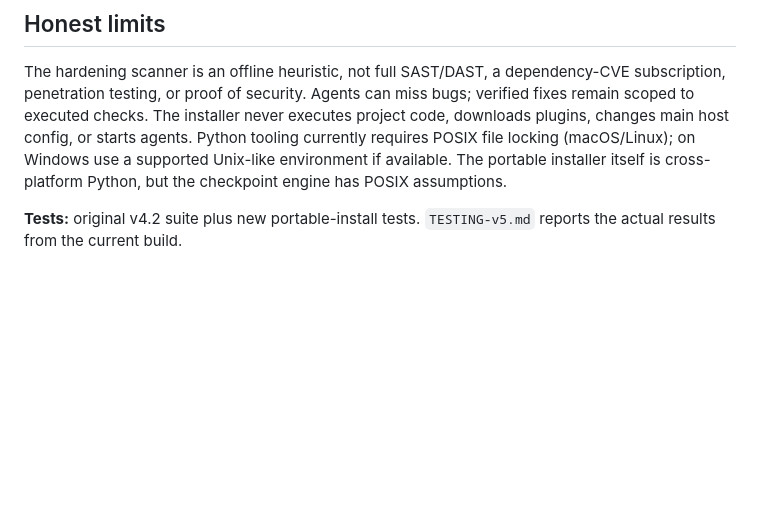
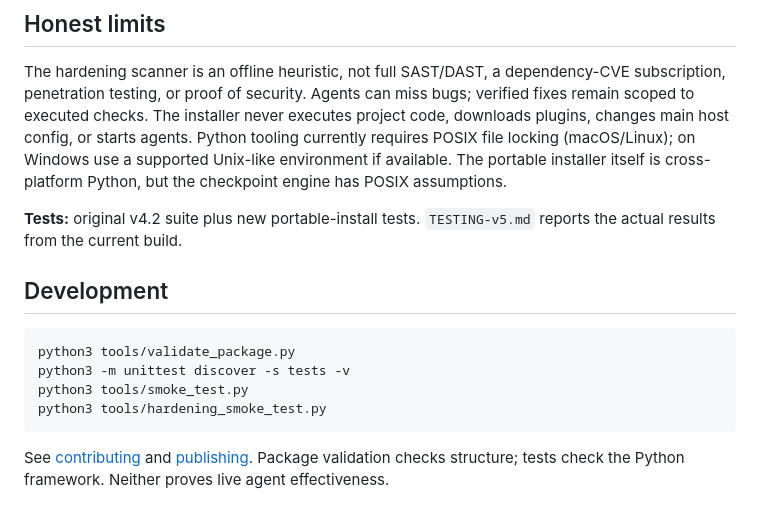
Before and after one commit to modassarislam37/funnel-engineering-system, a Markdown page: README.md, the part around one of its changes. Rendered like a GitHub page; blank space fills up the shorter version.

````diff
--- a/README.md
+++ b/README.md
@@ -67,3 +75,14 @@ Open issues with reproductions, submit narrow PRs with tests, or contribute a sk
 The hardening scanner is an offline heuristic, not full SAST/DAST, a dependency-CVE subscription, penetration testing, or proof of security. Agents can miss bugs; verified fixes remain scoped to executed checks. The installer never executes project code, downloads plugins, changes main host config, or starts agents. Python tooling currently requires POSIX file locking (macOS/Linux); on Windows use a supported Unix-like environment if available. The portable installer itself is cross-platform Python, but the checkpoint engine has POSIX assumptions.
 
 **Tests:** original v4.2 suite plus new portable-install tests. `TESTING-v5.md` reports the actual results from the current build.
+
+## Development
+
+```bash
+python3 tools/validate_package.py
+python3 -m unittest discover -s tests -v
+python3 tools/smoke_test.py
+python3 tools/hardening_smoke_test.py
+```
+
+See [contributing](CONTRIBUTING.md) and [publishing](docs/PUBLISHING.md). Package validation checks structure; tests check the Python framework. Neither proves live agent effectiveness.
````
Also changed, not shown: other parts of README.md (+35 -27 lines).
